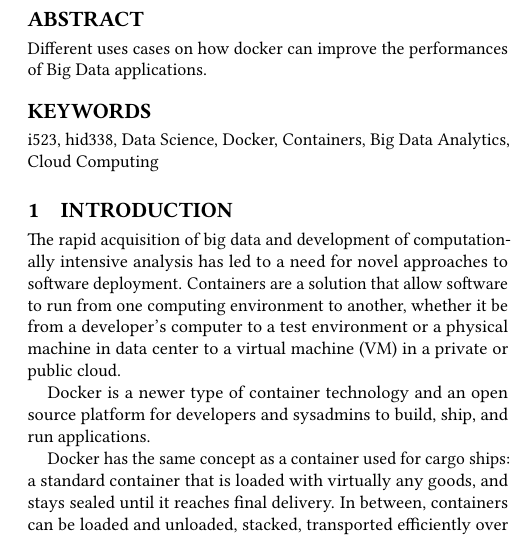
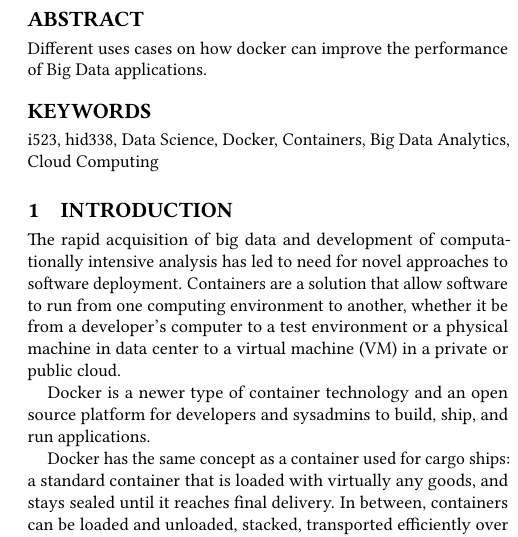
Before and after one commit to anandid/hid338, a LaTeX paper (paper1/report.tex): part of one column of page 1 of 4, cut so that both start at the same text. Compiled offline with pdfLaTeX.

Commit message:
Update report.tex

```diff
--- a/paper1/report.tex
+++ b/paper1/report.tex
@@ -33,7 +33,7 @@
 
 
 	\begin{abstract}
-		Different uses cases on how docker can improve the performances of Big Data applications.
+		Different uses cases on how docker can improve the performance of Big Data applications.
 	\end{abstract}
 
 	\keywords{i523, hid338, Data Science, Docker, Containers, Big Data Analytics, Cloud Computing}
@@ -41,7 +41,7 @@
 	\maketitle
 
 	\section{Introduction}
-	The rapid acquisition of big data and development of computationally intensive analysis has led to a need for novel approaches to software deployment. Containers are a solution that allow software to run from one computing environment to another, whether it be from a developer's computer to a test environment or a physical machine in data center to a virtual machine (VM) in a private or public cloud.
+	The rapid acquisition of big data and development of computationally intensive analysis has led to need for novel approaches to software deployment. Containers are a solution that allow software to run from one computing environment to another, whether it be from a developer's computer to a test environment or a physical machine in data center to a virtual machine (VM) in a private or public cloud.
 
 	Docker is a newer type of container technology and an open source platform for developers and sysadmins to build, ship, and run applications.
 
```
